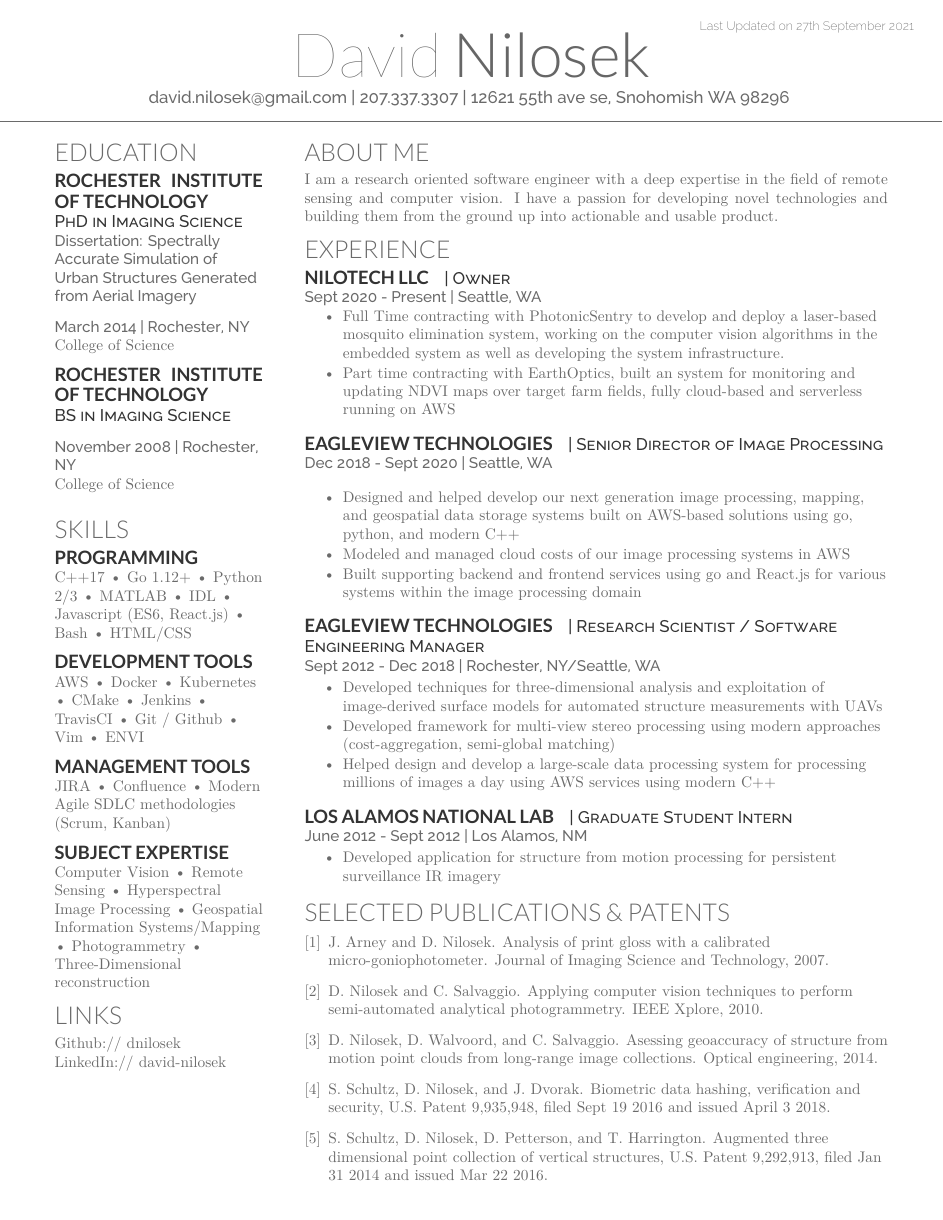
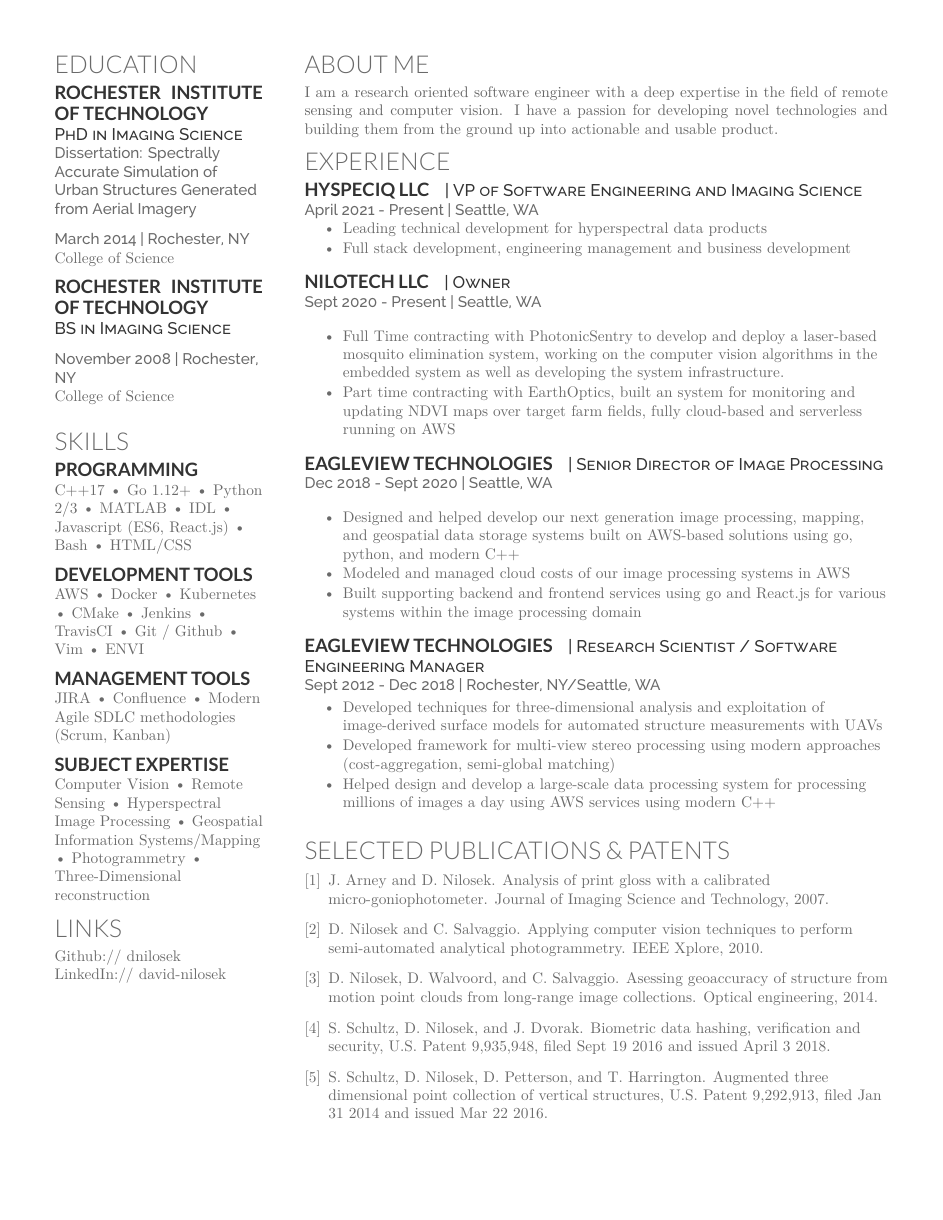
Before and after one commit to dnilosek/resume, a LaTeX CV (nilosek-resume.tex): the whole page before the commit and page 2 of 2 after it. Compiled offline with XeLaTeX.

Commit message:
Update nilosek-resume.tex

```diff
--- a/nilosek-resume.tex
+++ b/nilosek-resume.tex
@@ -147,6 +147,16 @@ I am a research oriented software engineer with a deep expertise in the field of
 %%%%%%%%%%%%%%%%%%%%%%%%%%%%%%%%%%%%%%
 
 \section{Experience}
+\runsubsection{HySpecIQ LLC}
+\descript{| VP of Software Engineering and Imaging Science}
+\location{April 2021 - Present | Seattle, WA}
+\vspace{\topsep} % Hacky fix for awkward extra vertical space
+\begin{tightemize}
+	\item Leading technical development for hyperspectral data products
+	\item Full stack development, engineering management and business development
+\end{tightemize}
+\sectionsep
+
 \runsubsection{NiloTech LLC}
 \descript{| Owner}
 \location{Sept 2020 - Present | Seattle, WA}
@@ -178,13 +188,6 @@ I am a research oriented software engineer with a deep expertise in the field of
 \end{tightemize}
 \sectionsep
 
-\runsubsection{Los Alamos National Lab}
-\descript{| Graduate Student Intern}
-\location{June 2012 - Sept 2012 | Los Alamos, NM}
-\begin{tightemize}
-	\item Developed application for structure from motion processing for persistent surveillance IR imagery
-\end{tightemize}
-
 %%%%%%%%%%%%%%%%%%%%%%%%%%%%%%%%%%%%%%
 %    Publications and Patents
 %%%%%%%%%%%%%%%%%%%%%%%%%%%%%%%%%%%%%%
```
